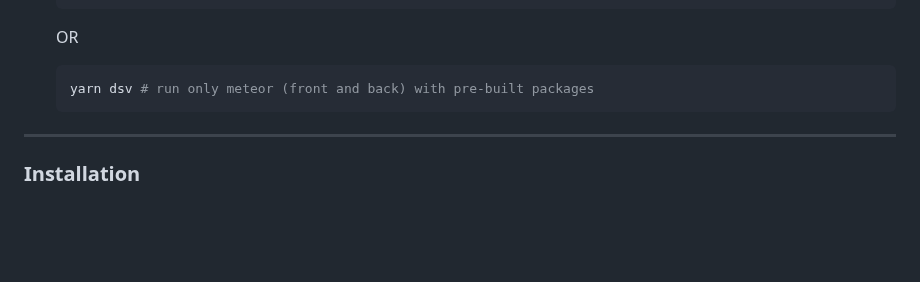
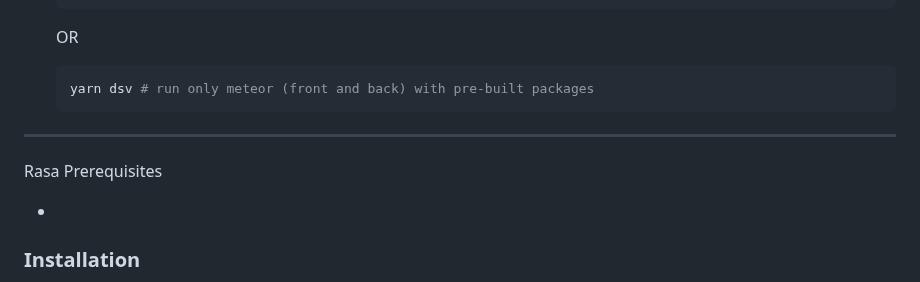
Before and after one commit to JavidChaji/FUM-Simurgh, a Markdown page: README.md, the part around the change. GitHub-like rendering; blank space fills up the shorter version.

```diff
--- a/README.md
+++ b/README.md
@@ -184,6 +184,10 @@ To get a local copy up and running follow these simple example steps.
 
 ---
 
+Rasa Prerequisites
+
+*
+
 ### Installation
 
 
```
